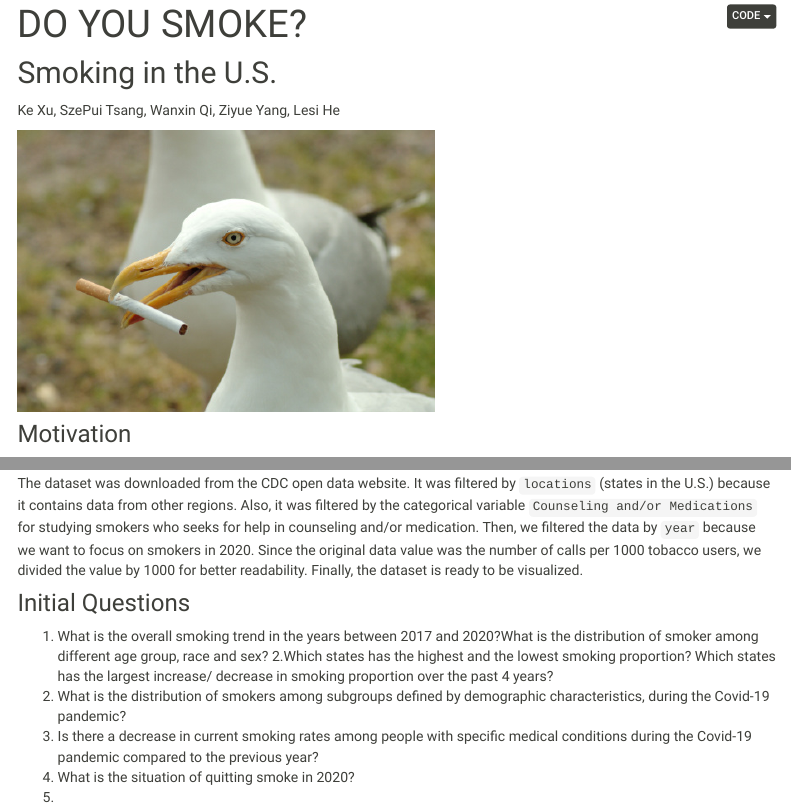
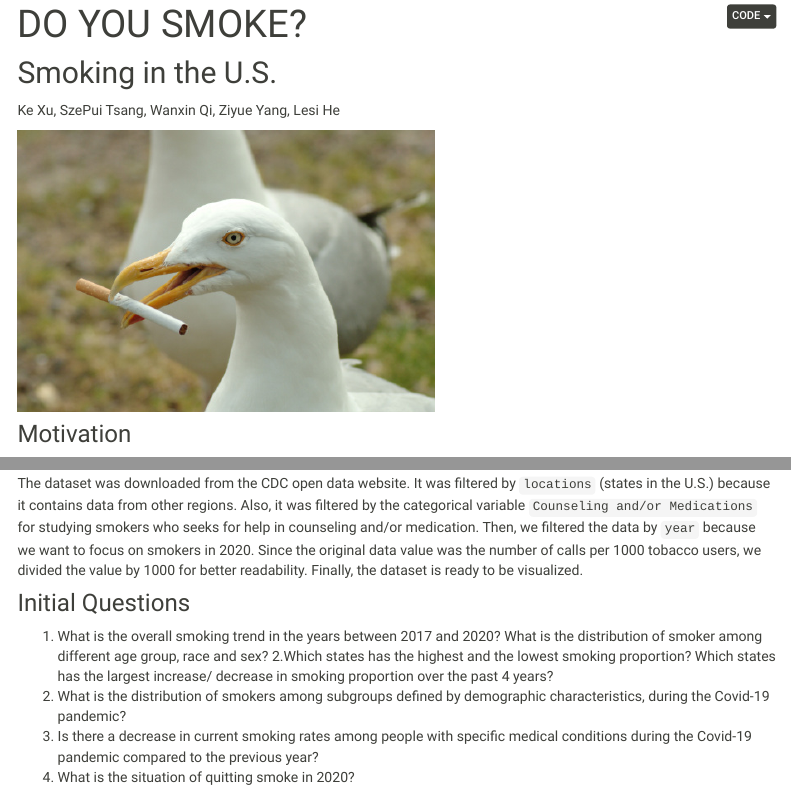
Before and after one commit to lscelia/Smoking_in_US, an R Markdown document (index.Rmd): the page in a window 1100 px wide, from 90 px down, and a second part further down, joined at a grey line. Rendered offline with R 4.5, knitr and Pandoc, with nearby package versions; the code chunks are not run, so their results and figures are left out; menus at the side of the page are left out.

Commit message:
initial question

```diff
--- a/index.Rmd
+++ b/index.Rmd
@@ -45,12 +45,11 @@ The dataset was downloaded from the CDC open data website. It was filtered by `l
 
 ### Initial Questions
 
-1. What is the overall smoking trend in the years between 2017 and 2020?What is the  distribution of smoker among different age group, race and sex?
+1. What is the overall smoking trend in the years between 2017 and 2020? What is the distribution of smoker among different age group, race and sex?
 2.Which states has the highest and the lowest smoking proportion? Which states has the largest increase/ decrease in smoking proportion over the past 4 years?
 3. What is the distribution of smokers among subgroups defined by demographic characteristics, during the Covid-19 pandemic?
 4. Is there a decrease in current smoking rates among people with specific medical conditions during the Covid-19 pandemic compared to the previous year?
 5. What is the situation of quitting smoke in 2020?
-6.
 
 ### Exploratory Analysis
 
```
Also changed, not shown: index.html.
